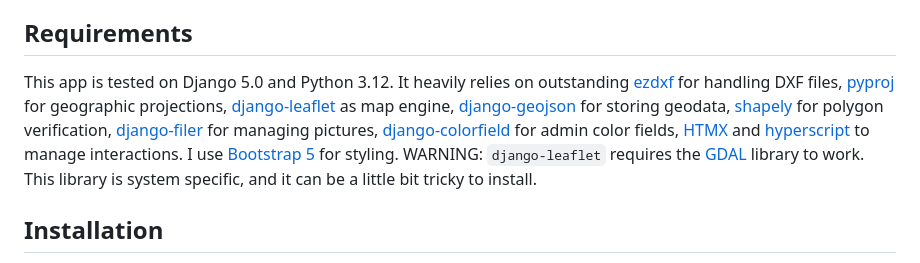
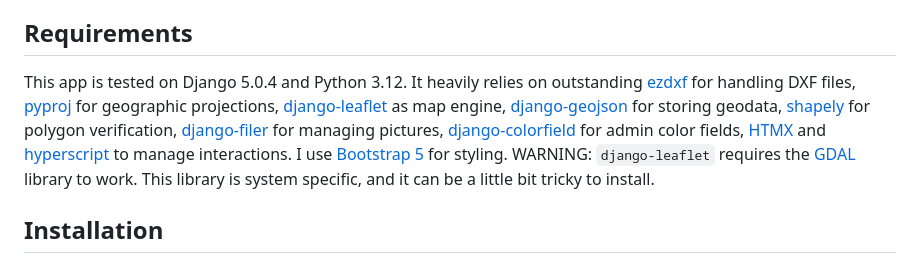
Before and after one commit to andywar65/djeocadengine, a Markdown page: README.md, the part around the change. Rendered like a GitHub page.

Commit message:
updating requirements

```diff
--- a/README.md
+++ b/README.md
@@ -3,7 +3,7 @@ Django app that imports CAD drawings in Leaflet maps
 ## Overview
 Show CAD drawings in interactive web maps, download previously uploaded files with geo location, download CSV files with extracted data. This app is a stripped version of [djeocad](https://github.com/andywar65/djeocad) without some CRUD functionalities.
 ## Requirements
-This app is tested on Django 5.0 and Python 3.12. It heavily relies on outstanding [ezdxf](https://ezdxf.mozman.at/) for handling DXF files, [pyproj](https://pyproj4.github.io/pyproj/stable/) for geographic projections, [django-leaflet](https://django-leaflet.readthedocs.io/en/latest/index.html/) as map engine, [django-geojson](https://django-geojson.readthedocs.io/en/latest/) for storing geodata, [shapely](https://shapely.readthedocs.io/en/stable/manual.html) for polygon verification, [django-filer](https://django-filer.readthedocs.io/en/latest/) for managing pictures, [django-colorfield](https://github.com/fabiocaccamo/django-colorfield) for admin color fields, [HTMX](https://htmx.org) and [hyperscript](https://hyperscript.org) to manage interactions. I use [Bootstrap 5](https://getbootstrap.com/) for styling. WARNING: `django-leaflet` requires the [GDAL](https://gdal.org) library to work. This library is system specific, and it can be a little bit tricky to install.
+This app is tested on Django 5.0.4 and Python 3.12. It heavily relies on outstanding [ezdxf](https://ezdxf.mozman.at/) for handling DXF files, [pyproj](https://pyproj4.github.io/pyproj/stable/) for geographic projections, [django-leaflet](https://django-leaflet.readthedocs.io/en/latest/index.html/) as map engine, [django-geojson](https://django-geojson.readthedocs.io/en/latest/) for storing geodata, [shapely](https://shapely.readthedocs.io/en/stable/manual.html) for polygon verification, [django-filer](https://django-filer.readthedocs.io/en/latest/) for managing pictures, [django-colorfield](https://github.com/fabiocaccamo/django-colorfield) for admin color fields, [HTMX](https://htmx.org) and [hyperscript](https://hyperscript.org) to manage interactions. I use [Bootstrap 5](https://getbootstrap.com/) for styling. WARNING: `django-leaflet` requires the [GDAL](https://gdal.org) library to work. This library is system specific, and it can be a little bit tricky to install.
 ## Installation
 See `requirements.in` for required libraries. In your project root type `git clone https://github.com/andywar65/djeocadengine`, add `djeocad.apps.DjeocadengineConfig` to `INSTALLED_APPS` and `path(_('geocad/'), include('djeocadengine.urls', namespace = 'djeocadengine'))` to your project `urls.py`, migrate and collectstatic. You also need to add initial map defaults to `settings.py` (these are the settings for Rome, change them to your city of choice):
 `LEAFLET_CONFIG = {
```
